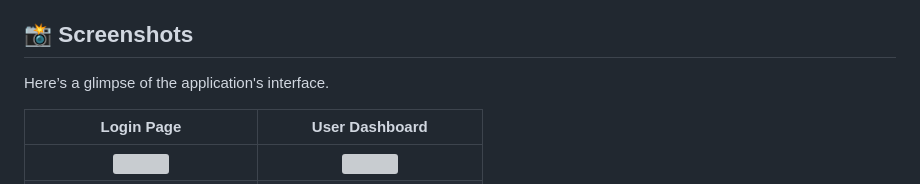
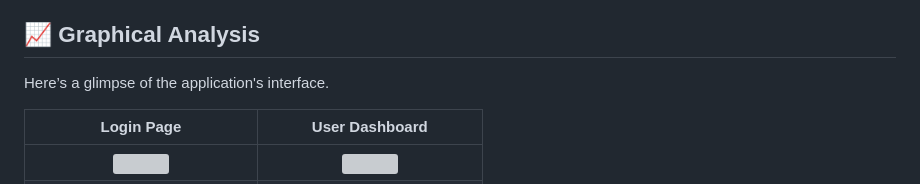
Before and after one commit to udaykrizzz19/Cardiac-Conduction-SimulatioA-ECG-Classification-Model, a Markdown page: README.md, the part around the change. GitHub-like rendering; grey boxes are pictures that could not be loaded.

```diff
--- a/README.md
+++ b/README.md
@@ -137,7 +137,7 @@ To run this project locally, follow these steps:
 - **Model Explainability**: Incorporate techniques like LIME or SHAP to provide visual explanations for model predictions, increasing trust and interpretability for clinicians.
 - **Deployment to Cloud**: Package the application in a Docker container and deploy it to a cloud platform like AWS, Azure, or Heroku for wider accessibility.
 
-## 📸 Screenshots
+## 📈 Graphical Analysis
 
 Here’s a glimpse of the application's interface.
 
```
